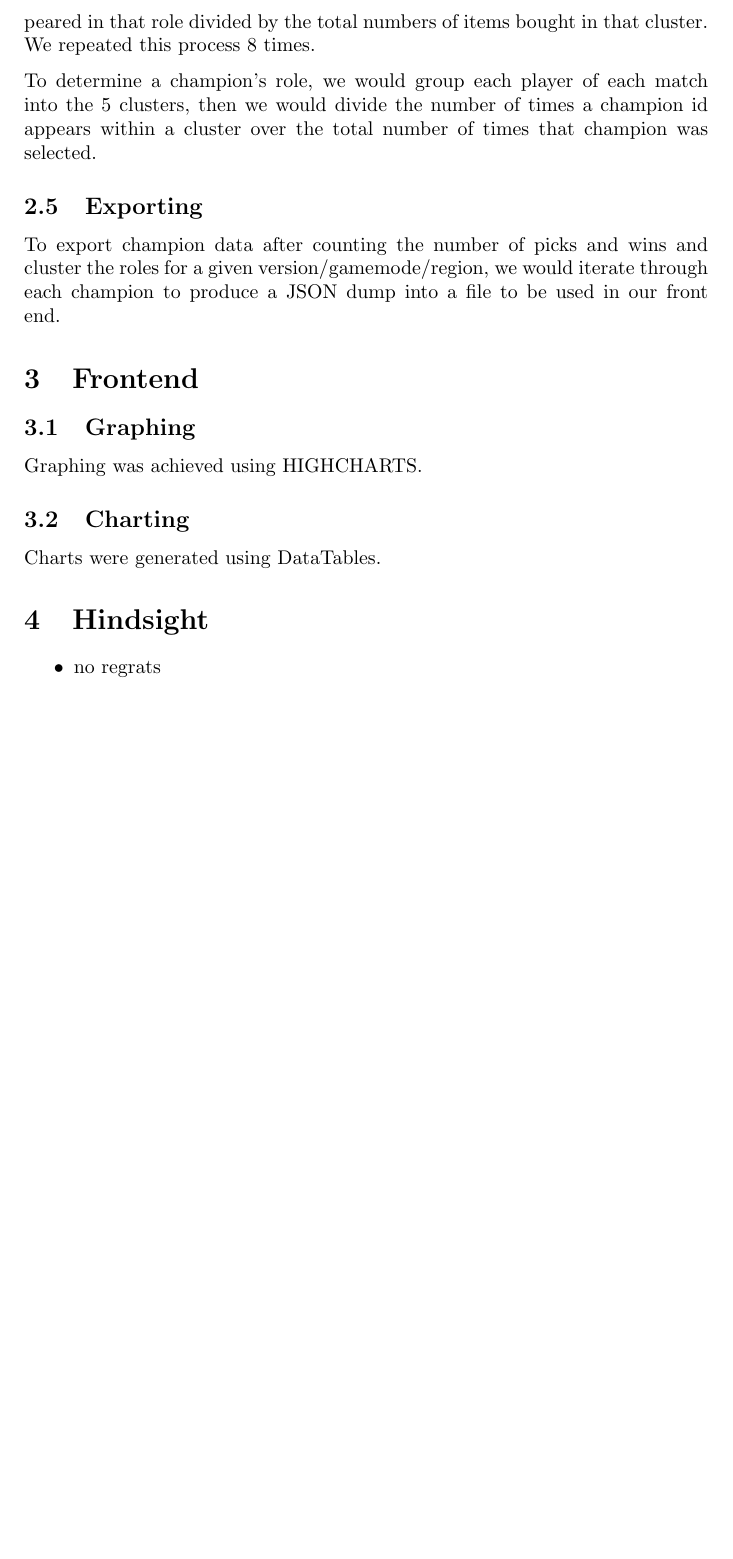
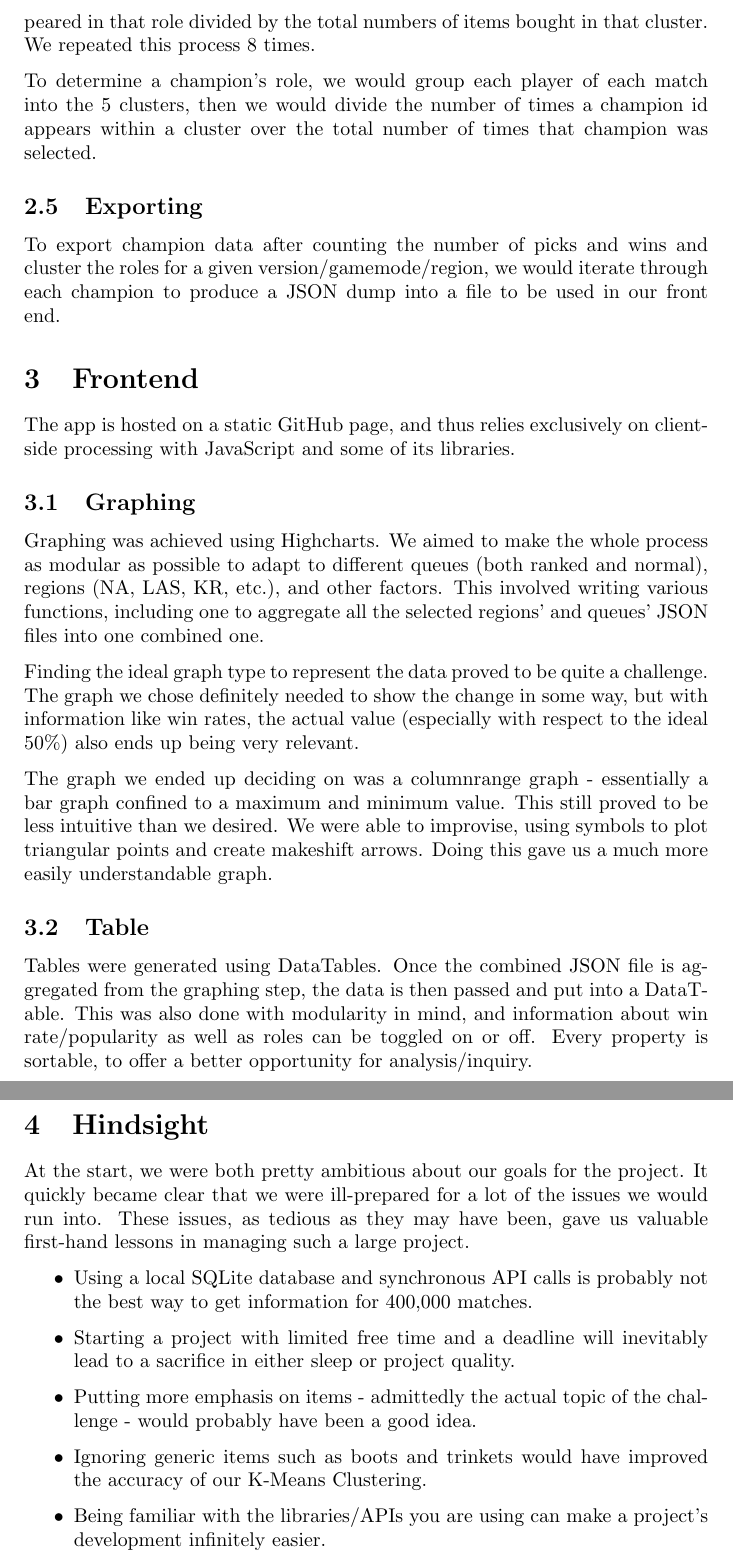
Before and after one commit to DSouzaM/League-New-Meta, a LaTeX paper (documentation/newmeta.tex): part of page 6 of 6 before the commit and two parts of pages 6 and 7 of 7 after it, the two joined at a grey line, cut so that both start at the same text, the shorter picture padded with empty space. Compiled offline with pdfLaTeX.

Commit message:
Documentation added for frontend and hindsight

```diff
--- a/documentation/newmeta.tex
+++ b/documentation/newmeta.tex
@@ -103,18 +103,28 @@ To export champion data after counting the number of picks and wins and cluster
 
 
 \section{Frontend}
+The app is hosted on a static GitHub page, and thus relies exclusively on client-side processing with JavaScript and some of its libraries.
 
 \subsection{Graphing}
-Graphing was achieved using \href{http://www.highcharts.com/}{HIGHCHARTS}.
+Graphing was achieved using \href{http://www.highcharts.com/}{Highcharts}. We aimed to make the whole process as modular as possible to adapt to different queues (both ranked and normal), regions (NA, LAS, KR, etc.), and other factors. This involved writing various functions, including one to aggregate all the selected regions' and queues' JSON files into one combined one.
 
-\subsection{Charting}
-Charts were generated using \href{https://www.datatables.net/}{DataTables}.
+Finding the ideal graph type to represent the data proved to be quite a challenge. The graph we chose definitely needed to show the change in some way, but with information like win rates, the actual value (especially with respect to the ideal 50\%) also ends up being very relevant.
+
+The graph we ended up deciding on was a columnrange graph - essentially a bar graph confined to a maximum and minimum value. This still proved to be less intuitive than we desired. We were able to improvise, using symbols to plot triangular points and create makeshift arrows. Doing this gave us a much more easily understandable graph.
+
+\subsection{Table}
+Tables were generated using \href{https://www.datatables.net/}{DataTables}. Once the combined JSON file is aggregated from the graphing step, the data is then passed and put into a DataTable. This was also done with modularity in mind, and information about win rate/popularity as well as roles can be toggled on or off. Every property is sortable, to offer a better opportunity for analysis/inquiry.
 
 
 \section{Hindsight}
+At the start, we were both pretty ambitious about our goals for the project. It quickly became clear that we were ill-prepared for a lot of the issues we would run into. These issues, as tedious as they may have been, gave us valuable first-hand lessons in managing such a large project.
 
 \begin{itemize}
-    \item no regrats
+    \item Using a local SQLite database and synchronous API calls is probably not the best way to get information for 400,000 matches.
+    \item Starting a project with limited free time and a deadline will inevitably lead to a sacrifice in either sleep or project quality.
+    \item Putting more emphasis on items - admittedly the actual topic of the challenge - would probably have been a good idea.
+    \item Ignoring generic items such as boots and trinkets would have improved the accuracy of our K-Means Clustering.
+    \item Being familiar with the libraries/APIs you are using can make a project's development infinitely easier.
 \end{itemize}
 
 
```
Also changed, not shown: documentation/newmeta.tex (2 more changed lines).
